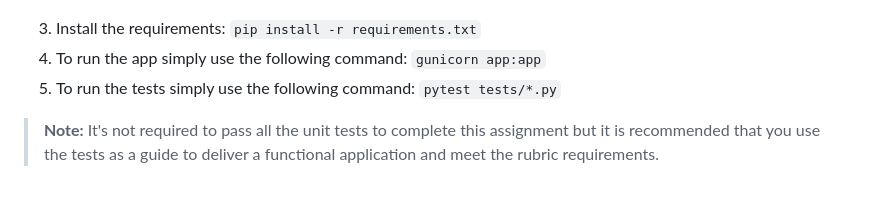
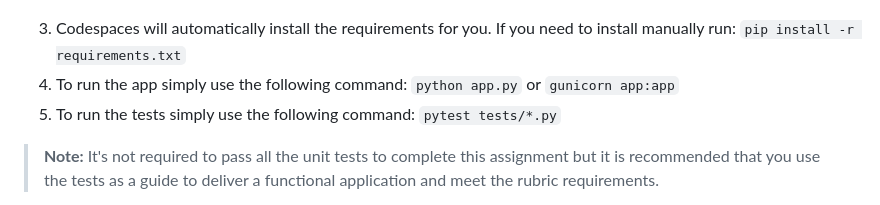
Before and after one commit to tashiad/capstone-sentiment-analysis-app-starter, a Markdown page: README.md, the part around the change. GitHub-like rendering.

Commit message:
update installation instructions

```diff
--- a/README.md
+++ b/README.md
@@ -35,8 +35,8 @@ You will need to create and upload the following files:
 
 ![Alt text](static/screenshots/codespaces.png)
 
-3. Install the requirements: `pip install -r requirements.txt`
-4. To run the app simply use the following command: `gunicorn app:app`
+3. Codespaces will automatically install the requirements for you. If you need to install manually run: `pip install -r requirements.txt`
+4. To run the app simply use the following command: `python app.py` or `gunicorn app:app`
 5. To run the tests simply use the following command: `pytest tests/*.py`
 
 > **Note:** It's not required to pass all the unit tests to complete this assignment but it is recommended that you use the tests as a guide to deliver a functional application and meet the rubric requirements.
```
